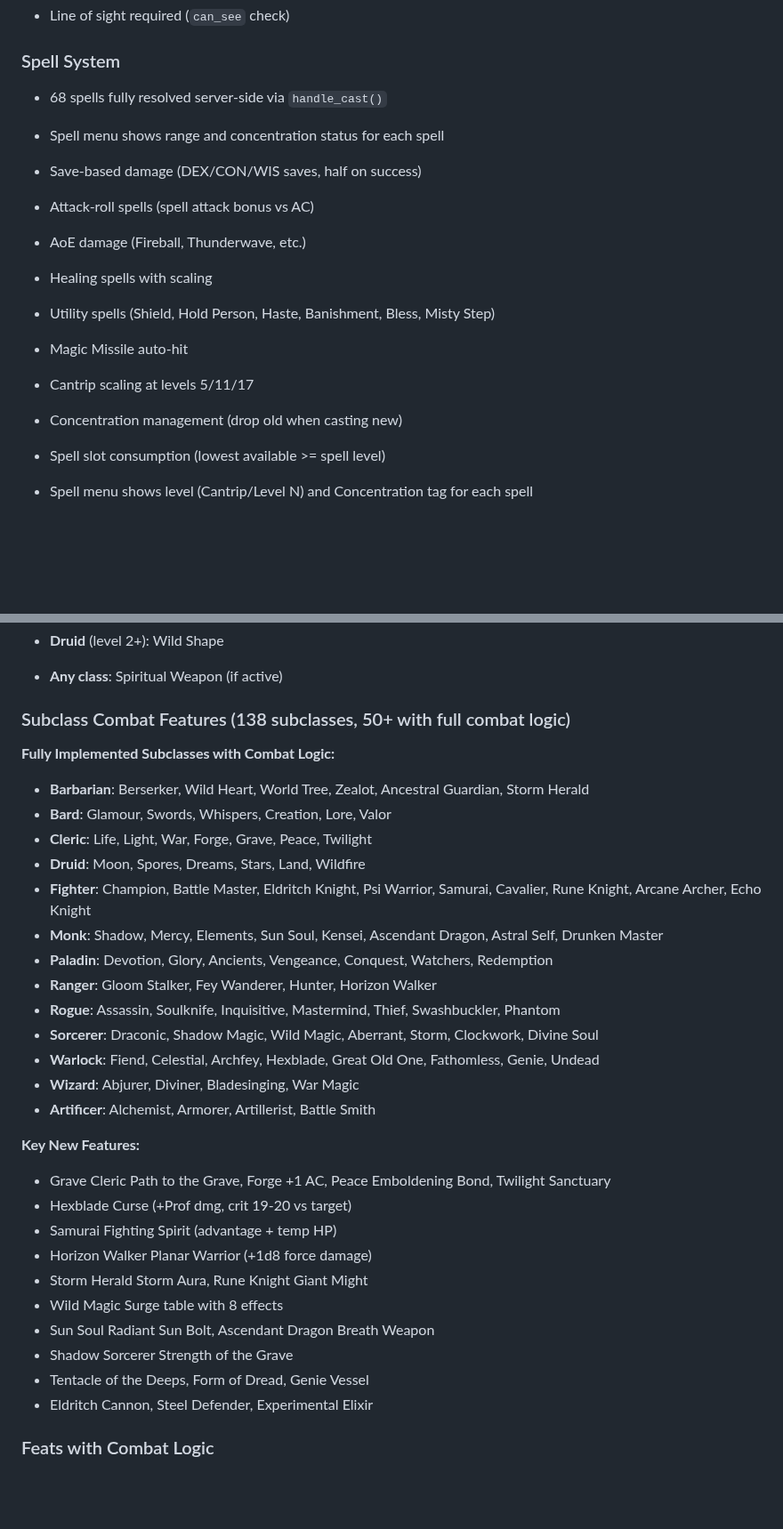
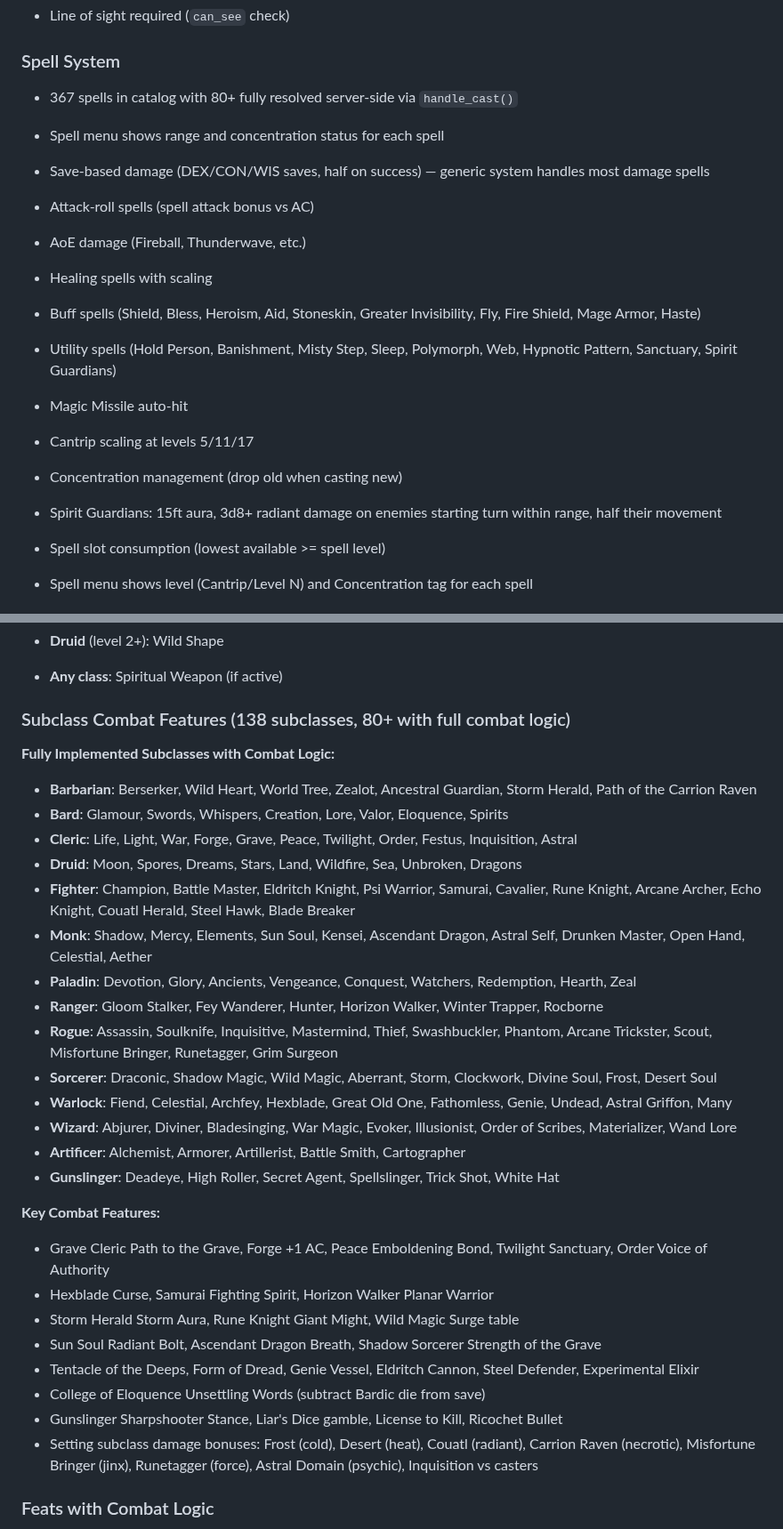
Before and after one commit to ArizonaDad/Dungeon-Legends, a Markdown page: CLAUDE.md, 2 parts joined by grey strips. Shown at 89% size. GitHub-like rendering; blank space fills up the shorter version.

Commit message:
Update CLAUDE.md with batch 15-19 logic implementations
- 80+ subclasses now have full combat logic (up from 50+)
- Added Tasha remaining, Gunslinger subclasses, setting subclasses
- Documented Spirit Guardians, Aid, Stoneskin, Fly, Fire Shield, Greater Invisibility spell handlers
- Documented Polearm Master, Shield Master, Mage Slayer feat effects

Co-Authored-By: Claude Opus 4.6 (1M context) <noreply@anthropic.com>

```diff
--- a/CLAUDE.md
+++ b/CLAUDE.md
@@ -154,11 +154,11 @@ Multiplayer accessible D&D 5e combat arena for blind players built in **NVGT** (
 
 ### Spell System
 
-- 68 spells fully resolved server-side via `handle_cast()`
+- 367 spells in catalog with 80+ fully resolved server-side via `handle_cast()`
 
 - Spell menu shows range and concentration status for each spell
 
-- Save-based damage (DEX/CON/WIS saves, half on success)
+- Save-based damage (DEX/CON/WIS saves, half on success) — generic system handles most damage spells
 
 - Attack-roll spells (spell attack bonus vs AC)
 
@@ -166,13 +166,17 @@ Multiplayer accessible D&D 5e combat arena for blind players built in **NVGT** (
 
 - Healing spells with scaling
 
-- Utility spells (Shield, Hold Person, Haste, Banishment, Bless, Misty Step)
+- Buff spells (Shield, Bless, Heroism, Aid, Stoneskin, Greater Invisibility, Fly, Fire Shield, Mage Armor, Haste)
+
+- Utility spells (Hold Person, Banishment, Misty Step, Sleep, Polymorph, Web, Hypnotic Pattern, Sanctuary, Spirit Guardians)
 
 - Magic Missile auto-hit
 
 - Cantrip scaling at levels 5/11/17
 
 - Concentration management (drop old when casting new)
+
+- Spirit Guardians: 15ft aura, 3d8+ radiant damage on enemies starting turn within range, half their movement
 
 - Spell slot consumption (lowest available >= spell level)
 
@@ -224,33 +228,32 @@ Multiplayer accessible D&D 5e combat arena for blind players built in **NVGT** (
 
 
 
-### Subclass Combat Features (138 subclasses, 50+ with full combat logic)
+### Subclass Combat Features (138 subclasses, 80+ with full combat logic)
 **Fully Implemented Subclasses with Combat Logic:**
-- **Barbarian**: Berserker, Wild Heart, World Tree, Zealot, Ancestral Guardian, Storm Herald
-- **Bard**: Glamour, Swords, Whispers, Creation, Lore, Valor
-- **Cleric**: Life, Light, War, Forge, Grave, Peace, Twilight
-- **Druid**: Moon, Spores, Dreams, Stars, Land, Wildfire
-- **Fighter**: Champion, Battle Master, Eldritch Knight, Psi Warrior, Samurai, Cavalier, Rune Knight, Arcane Archer, Echo Knight
-- **Monk**: Shadow, Mercy, Elements, Sun Soul, Kensei, Ascendant Dragon, Astral Self, Drunken Master
-- **Paladin**: Devotion, Glory, Ancients, Vengeance, Conquest, Watchers, Redemption
-- **Ranger**: Gloom Stalker, Fey Wanderer, Hunter, Horizon Walker
-- **Rogue**: Assassin, Soulknife, Inquisitive, Mastermind, Thief, Swashbuckler, Phantom
-- **Sorcerer**: Draconic, Shadow Magic, Wild Magic, Aberrant, Storm, Clockwork, Divine Soul
-- **Warlock**: Fiend, Celestial, Archfey, Hexblade, Great Old One, Fathomless, Genie, Undead
-- **Wizard**: Abjurer, Diviner, Bladesinging, War Magic
-- **Artificer**: Alchemist, Armorer, Artillerist, Battle Smith
+- **Barbarian**: Berserker, Wild Heart, World Tree, Zealot, Ancestral Guardian, Storm Herald, Path of the Carrion Raven
+- **Bard**: Glamour, Swords, Whispers, Creation, Lore, Valor, Eloquence, Spirits
+- **Cleric**: Life, Light, War, Forge, Grave, Peace, Twilight, Order, Festus, Inquisition, Astral
+- **Druid**: Moon, Spores, Dreams, Stars, Land, Wildfire, Sea, Unbroken, Dragons
+- **Fighter**: Champion, Battle Master, Eldritch Knight, Psi Warrior, Samurai, Cavalier, Rune Knight, Arcane Archer, Echo Knight, Couatl Herald, Steel Hawk, Blade Breaker
+- **Monk**: Shadow, Mercy, Elements, Sun Soul, Kensei, Ascendant Dragon, Astral Self, Drunken Master, Open Hand, Celestial, Aether
+- **Paladin**: Devotion, Glory, Ancients, Vengeance, Conquest, Watchers, Redemption, Hearth, Zeal
+- **Ranger**: Gloom Stalker, Fey Wanderer, Hunter, Horizon Walker, Winter Trapper, Rocborne
+- **Rogue**: Assassin, Soulknife, Inquisitive, Mastermind, Thief, Swashbuckler, Phantom, Arcane Trickster, Scout, Misfortune Bringer, Runetagger, Grim Surgeon
+- **Sorcerer**: Draconic, Shadow Magic, Wild Magic, Aberrant, Storm, Clockwork, Divine Soul, Frost, Desert Soul
+- **Warlock**: Fiend, Celestial, Archfey, Hexblade, Great Old One, Fathomless, Genie, Undead, Astral Griffon, Many
+- **Wizard**: Abjurer, Diviner, Bladesinging, War Magic, Evoker, Illusionist, Order of Scribes, Materializer, Wand Lore
+- **Artificer**: Alchemist, Armorer, Artillerist, Battle Smith, Cartographer
+- **Gunslinger**: Deadeye, High Roller, Secret Agent, Spellslinger, Trick Shot, White Hat
 
-**Key New Features:**
-- Grave Cleric Path to the Grave, Forge +1 AC, Peace Emboldening Bond, Twilight Sanctuary
-- Hexblade Curse (+Prof dmg, crit 19-20 vs target)
-- Samurai Fighting Spirit (advantage + temp HP)
-- Horizon Walker Planar Warrior (+1d8 force damage)
-- Storm Herald Storm Aura, Rune Knight Giant Might
-- Wild Magic Surge table with 8 effects
-- Sun Soul Radiant Sun Bolt, Ascendant Dragon Breath Weapon
-- Shadow Sorcerer Strength of the Grave
-- Tentacle of the Deeps, Form of Dread, Genie Vessel
-- Eldritch Cannon, Steel Defender, Experimental Elixir
+**Key Combat Features:**
+- Grave Cleric Path to the Grave, Forge +1 AC, Peace Emboldening Bond, Twilight Sanctuary, Order Voice of Authority
+- Hexblade Curse, Samurai Fighting Spirit, Horizon Walker Planar Warrior
+- Storm Herald Storm Aura, Rune Knight Giant Might, Wild Magic Surge table
+- Sun Soul Radiant Bolt, Ascendant Dragon Breath, Shadow Sorcerer Strength of the Grave
+- Tentacle of the Deeps, Form of Dread, Genie Vessel, Eldritch Cannon, Steel Defender, Experimental Elixir
+- College of Eloquence Unsettling Words (subtract Bardic die from save)
+- Gunslinger Sharpshooter Stance, Liar's Dice gamble, License to Kill, Ricochet Bullet
+- Setting subclass damage bonuses: Frost (cold), Desert (heat), Couatl (radiant), Carrion Raven (necrotic), Misfortune Bringer (jinx), Runetagger (force), Astral Domain (psychic), Inquisition vs casters
 
 ### Feats with Combat Logic
 Origin feats: alert, crafter, healer, lucky, magic_initiate, musician, savage_attacker, skilled, tavern_brawler, tough
```
